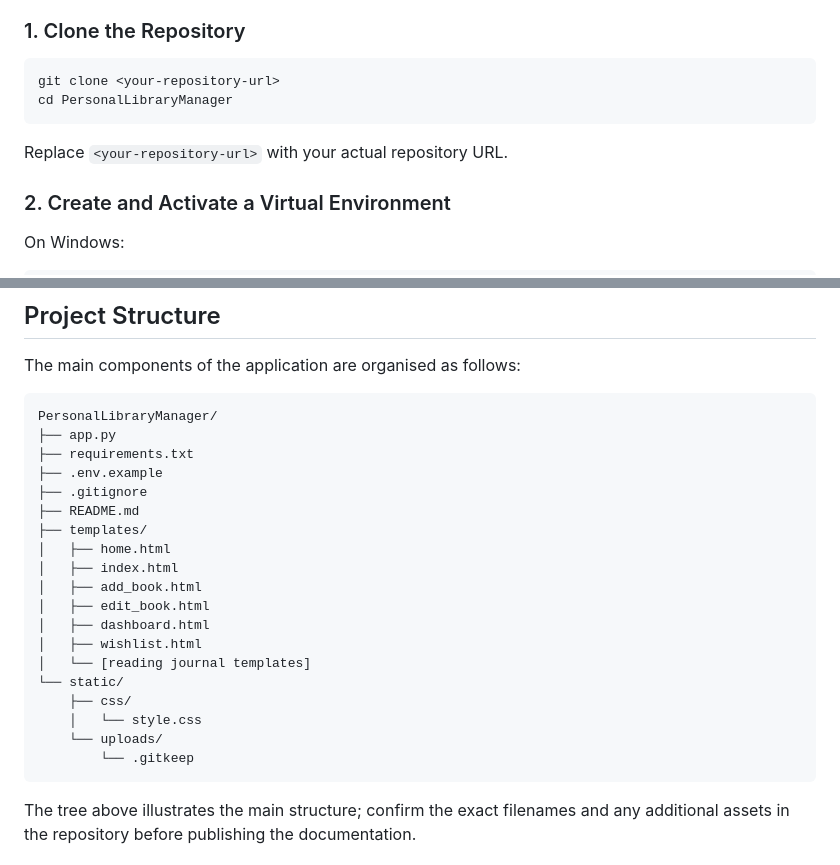
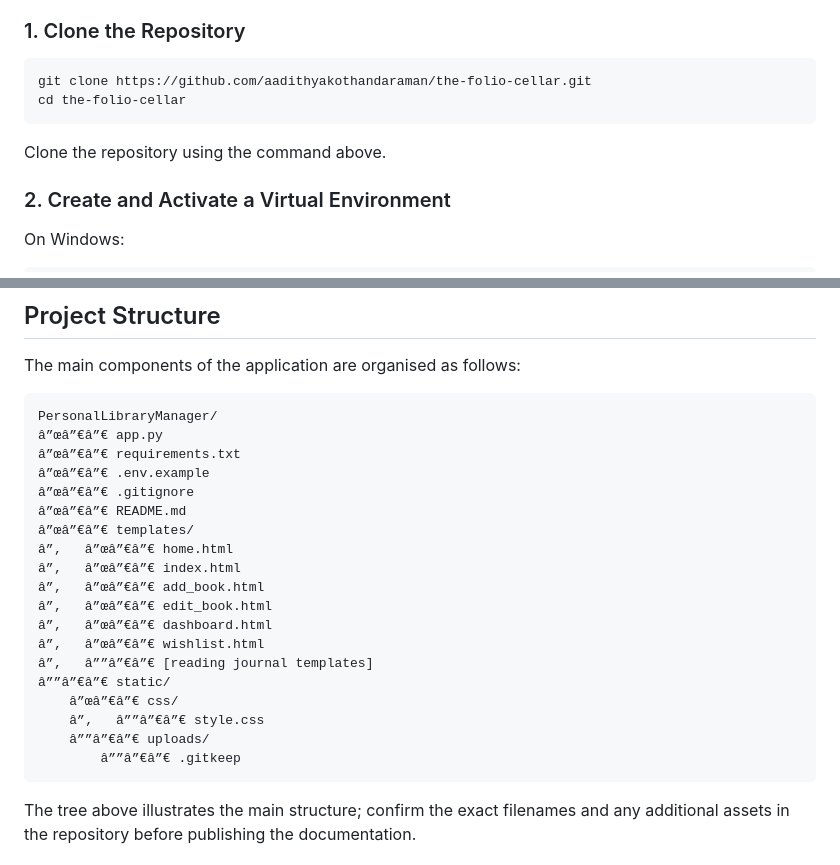
Before and after one commit to aadithyakothandaraman/the-folio-cellar, a Markdown page: README.md, 2 parts joined by grey strips. Drawn GitHub-style.

````diff
--- a/README.md
+++ b/README.md
@@ -109,11 +109,11 @@ Install the following before running the application:
 ### 1. Clone the Repository
 
 ```bash
-git clone <your-repository-url>
-cd PersonalLibraryManager
+git clone https://github.com/aadithyakothandaraman/the-folio-cellar.git
+cd the-folio-cellar
 ```
 
-Replace `<your-repository-url>` with your actual repository URL.
+Clone the repository using the command above.
 
 ### 2. Create and Activate a Virtual Environment
 
@@ -171,24 +171,24 @@ The main components of the application are organised as follows:
 
 ```text
 PersonalLibraryManager/
-├── app.py
-├── requirements.txt
-├── .env.example
-├── .gitignore
-├── README.md
-├── templates/
-│   ├── home.html
-│   ├── index.html
-│   ├── add_book.html
-│   ├── edit_book.html
-│   ├── dashboard.html
-│   ├── wishlist.html
-│   └── [reading journal templates]
-└── static/
-    ├── css/
-    │   └── style.css
-    └── uploads/
-        └── .gitkeep
+â”œâ”€â”€ app.py
+â”œâ”€â”€ requirements.txt
+â”œâ”€â”€ .env.example
+â”œâ”€â”€ .gitignore
+â”œâ”€â”€ README.md
+â”œâ”€â”€ templates/
+â”‚   â”œâ”€â”€ home.html
+â”‚   â”œâ”€â”€ index.html
+â”‚   â”œâ”€â”€ add_book.html
+â”‚   â”œâ”€â”€ edit_book.html
+â”‚   â”œâ”€â”€ dashboard.html
+â”‚   â”œâ”€â”€ wishlist.html
+â”‚   â””â”€â”€ [reading journal templates]
+â””â”€â”€ static/
+    â”œâ”€â”€ css/
+    â”‚   â””â”€â”€ style.css
+    â””â”€â”€ uploads/
+        â””â”€â”€ .gitkeep
 ```
 
 The tree above illustrates the main structure; confirm the exact filenames and any additional assets in the repository before publishing the documentation.
````
Also changed, not shown: other parts of README.md (+5 -5 lines).
